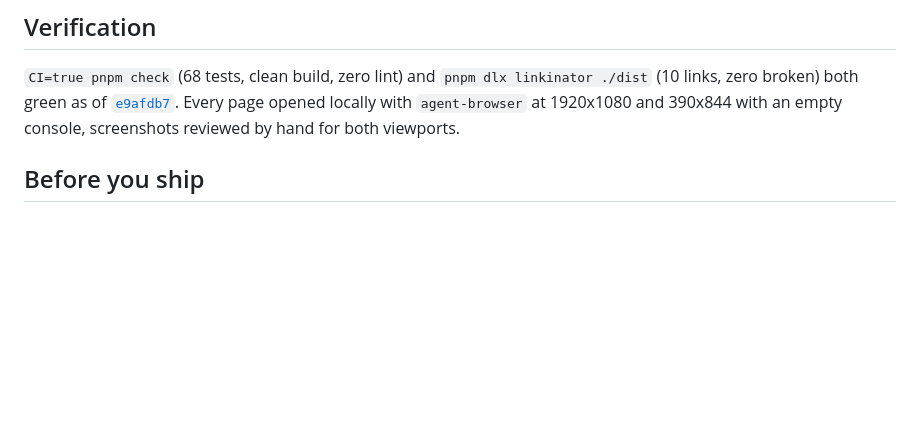
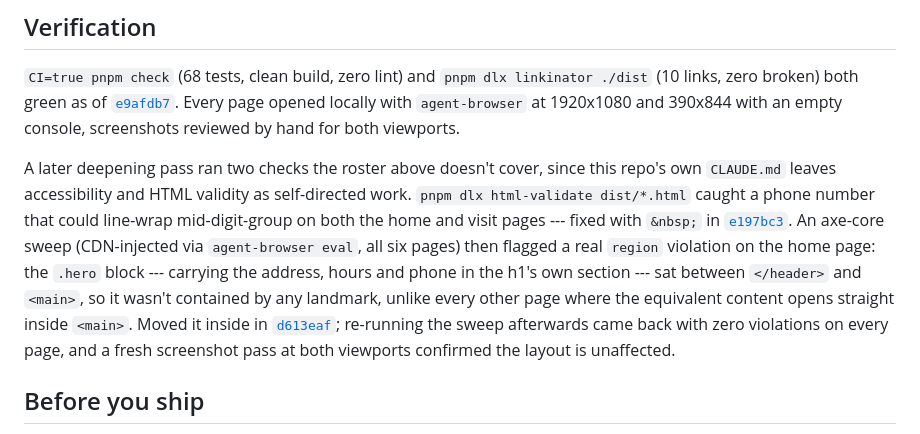
Before and after one commit to comp4020-agentic-coding-studio/comp4020-crit2-baishi, a Markdown page: PROCESS.md, the part around the change. Rendered like a GitHub page; blank space fills up the shorter version.

Commit message:
docs: cite the a11y deepening pass in PROCESS.md
Point the reading-guide at the two fixes the html-validate/axe-core
sweep produced, not just the checks that were already green.

```diff
--- a/PROCESS.md
+++ b/PROCESS.md
@@ -67,6 +67,23 @@ crit-1 rather than spend build time on a framework swap.
 Every page opened locally with `agent-browser` at 1920x1080 and 390x844 with
 an empty console, screenshots reviewed by hand for both viewports.
 
+A later deepening pass ran two checks the roster above doesn't cover, since
+this repo's own `CLAUDE.md` leaves accessibility and HTML validity as
+self-directed work. `pnpm dlx html-validate dist/*.html` caught a phone
+number that could line-wrap mid-digit-group on both the home and visit pages
+--- fixed with `&nbsp;` in
+[`e197bc3`](https://github.com/comp4020-agentic-coding-studio/comp4020-crit2-baishi/commit/e197bc3).
+An axe-core sweep (CDN-injected via `agent-browser eval`, all six pages) then
+flagged a real `region` violation on the home page: the `.hero` block ---
+carrying the address, hours and phone in the h1's own section --- sat between
+`</header>` and `<main>`, so it wasn't contained by any landmark, unlike
+every other page where the equivalent content opens straight inside `<main>`.
+Moved it inside in
+[`d613eaf`](https://github.com/comp4020-agentic-coding-studio/comp4020-crit2-baishi/commit/d613eaf);
+re-running the sweep afterwards came back with zero violations on every
+page, and a fresh screenshot pass at both viewports confirmed the layout is
+unaffected.
+
 ## Before you ship
 
 Real research behind every page: Megalo's own site was fetched directly
```
